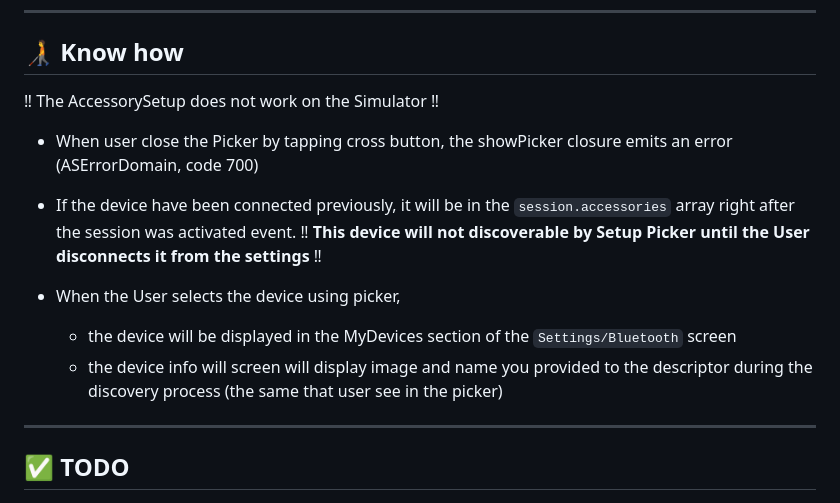
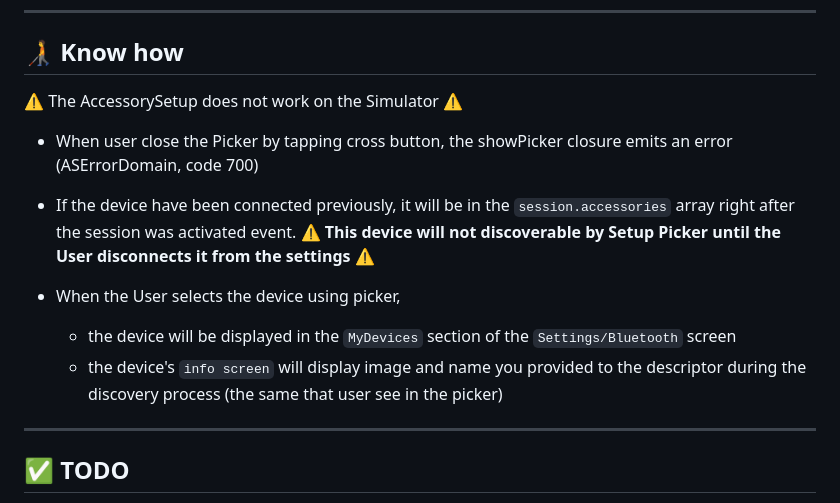
Before and after one commit to dotintent/flutter-accessorysetup, a Markdown page: README.md, the part around one of its changes. GitHub-like rendering.

Commit message:
replace !! that is not rendered in Github with a warning triangle

```diff
--- a/README.md
+++ b/README.md
@@ -58,16 +58,16 @@
 ----
 ## 🧑‍🦯 Know how
 
-‼ The AccessorySetup does not work on the Simulator ‼
+⚠️ The AccessorySetup does not work on the Simulator ⚠️
 
 * When user close the Picker by tapping cross button, the showPicker closure emits an error (ASErrorDomain, code 700)
 
 * If the device have been connected previously, it will be in the ``session.accessories`` array right after the session was activated event.
-‼ **This device will not discoverable by Setup Picker until the User disconnects it from the settings** ‼
+⚠️ **This device will not discoverable by Setup Picker until the User disconnects it from the settings** ⚠️
 
 * When the User selects the device using picker,
-  *  the device will be displayed in the MyDevices section of the `Settings/Bluetooth` screen
-  * the device info will screen will display image and name you provided to the descriptor during the discovery process (the same that user see in the picker)
+  * the device will be displayed in the `MyDevices` section of the `Settings/Bluetooth` screen
+  * the device's `info screen` will display image and name you provided to the descriptor during the discovery process (the same that user see in the picker)
 
 ----
 
```
Also changed, not shown: other parts of README.md (+2 -2 lines).
